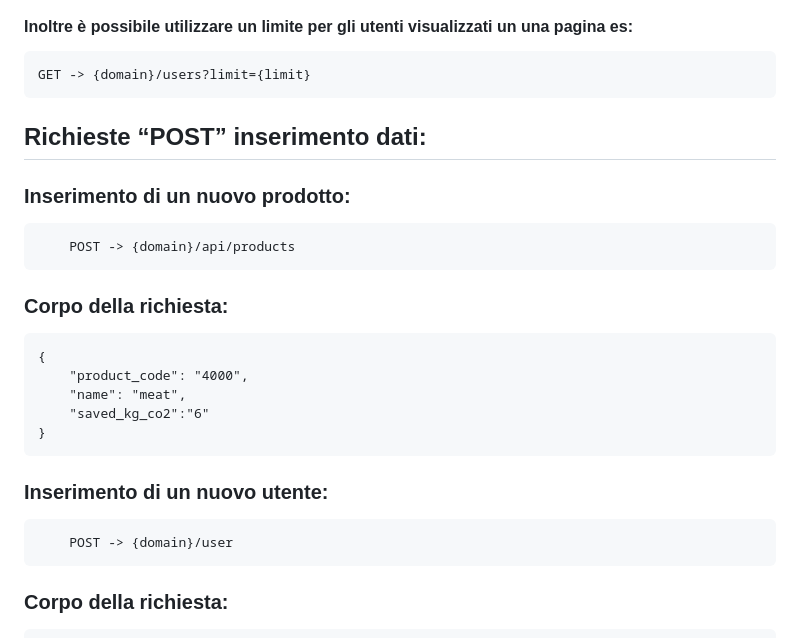
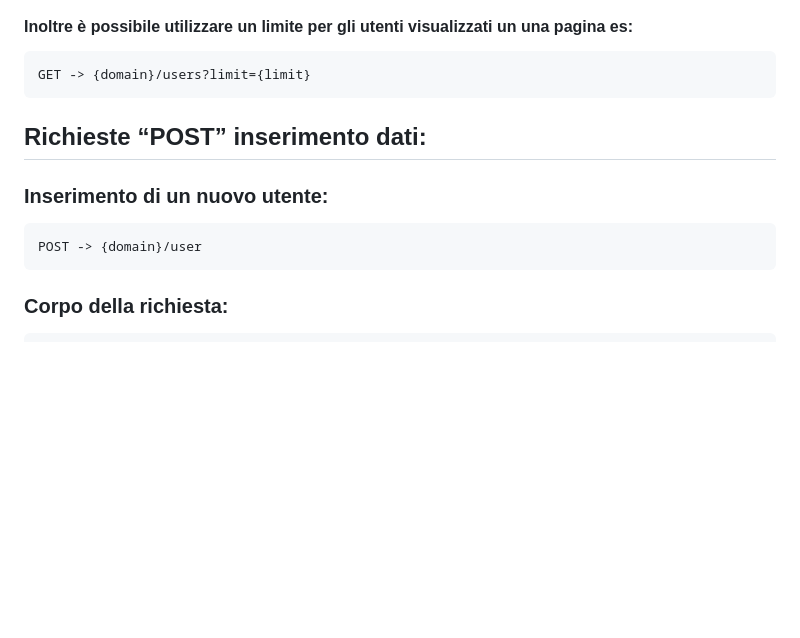
Before and after one commit to giovannipacelli2/UserTest, a Markdown page: server/README.md, the part around the change. GitHub-like rendering; blank space fills up the shorter version.

Commit message:
update server readme

```diff
--- a/server/README.md
+++ b/server/README.md
@@ -62,22 +62,9 @@
 
 ## Richieste “POST” inserimento dati:
 
-### Inserimento di un nuovo prodotto:
-
-		POST -> {domain}/api/products
-
-### Corpo della richiesta:
-    {
-        "product_code": "4000",
-        "name": "meat",
-        "saved_kg_co2":"6"
-    }
-
-</br>
-
 ### Inserimento di un nuovo utente:
 
-    	POST -> {domain}/user
+    POST -> {domain}/user
 
 ### Corpo della richiesta:
 
```
